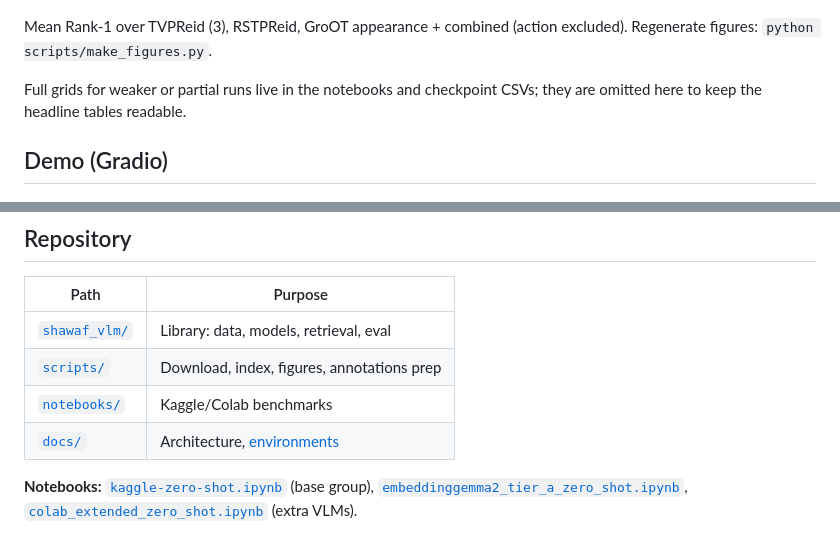
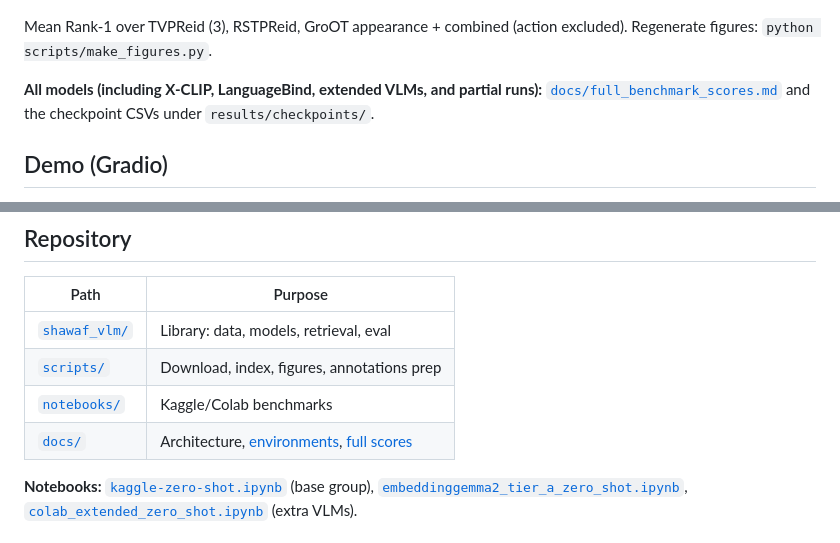
Before and after one commit to BASSAT-BASSAT/Benchmarking-Video-Image-language-models-for-Tracklet-retrieval-, a Markdown page: README.md, 2 parts joined by grey strips. Rendered like a GitHub page.

Commit message:
docs: add full benchmark scores sheet linked from README
Co-authored-by: Cursor <cursoragent@cursor.com>

```diff
--- a/README.md
+++ b/README.md
@@ -87,8 +87,9 @@ Not published ActivityNet numbers — frozen encoders on a fixed sample.
 Mean Rank-1 over TVPReid (3), RSTPReid, GroOT appearance + combined (action
 excluded). Regenerate figures: `python scripts/make_figures.py`.
 
-Full grids for weaker or partial runs live in the notebooks and checkpoint CSVs;
-they are omitted here to keep the headline tables readable.
+**All models (including X-CLIP, LanguageBind, extended VLMs, and partial runs):**
+[`docs/full_benchmark_scores.md`](docs/full_benchmark_scores.md) and the
+checkpoint CSVs under `results/checkpoints/`.
 
 ## Demo (Gradio)
 
@@ -129,7 +130,7 @@ Pooling: `mean` (global), `query_max` (best window), `global_local` (hybrid α).
 | [`shawaf_vlm/`](shawaf_vlm/) | Library: data, models, retrieval, eval |
 | [`scripts/`](scripts/README.md) | Download, index, figures, annotations prep |
 | [`notebooks/`](notebooks/) | Kaggle/Colab benchmarks |
-| [`docs/`](docs/ARCHITECTURE.md) | Architecture, [environments](docs/ENVIRONMENTS.md) |
+| [`docs/`](docs/ARCHITECTURE.md) | Architecture, [environments](docs/ENVIRONMENTS.md), [full scores](docs/full_benchmark_scores.md) |
 
 **Notebooks:** [`kaggle-zero-shot.ipynb`](notebooks/kaggle-zero-shot.ipynb) (base group),
 [`embeddinggemma2_tier_a_zero_shot.ipynb`](notebooks/embeddinggemma2_tier_a_zero_shot.ipynb),
```
Also changed, not shown: docs/full_benchmark_scores.md (added, +136 -0 lines).
